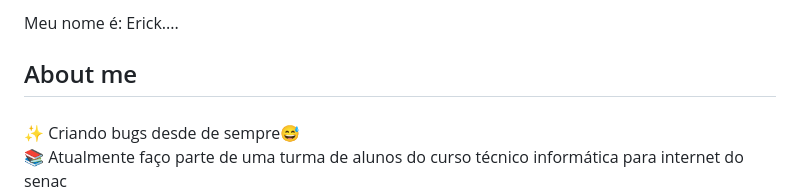
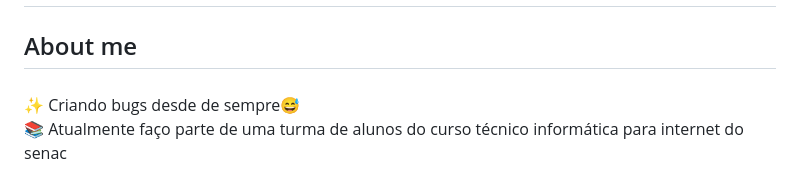
Before and after one commit to ErickDevfront/ErickDevfront, a Markdown page: README.md, the part around the change printed below. GitHub-like rendering.

```diff
--- a/README.md
+++ b/README.md
@@ -2,7 +2,7 @@
 
 ###
 
-<p align="left">Meu nome é: Erick....</p>
+
 
 ###
 
```
Also changed, not shown: other parts of README.md (+1 -1 lines).
